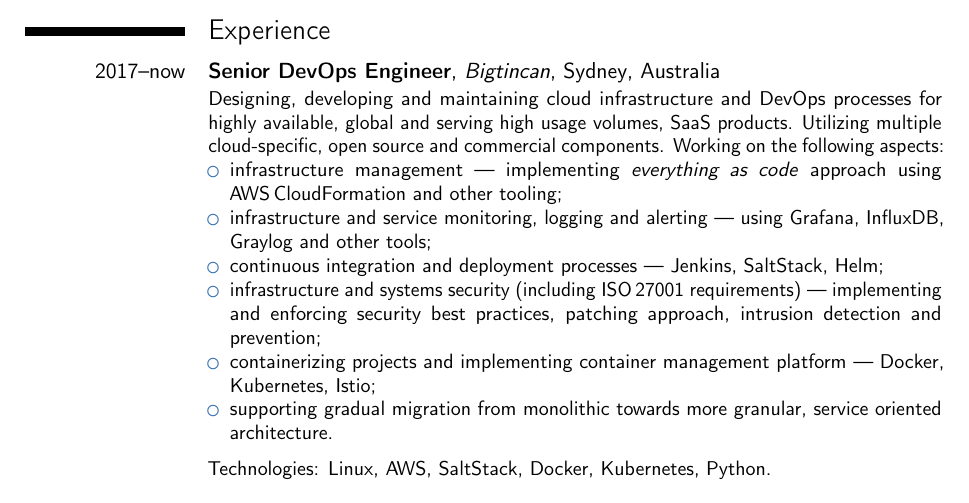
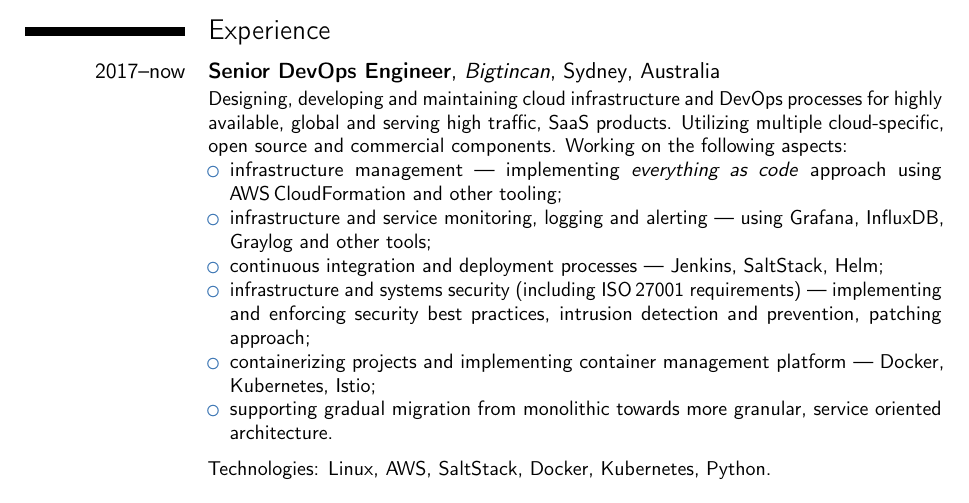
Before and after one commit to jacekszubert/cv, a LaTeX CV (cv.tex): part of page 1 of 3, cut so that both start at the same text. Compiled offline with pdfLaTeX.

Commit message:
small fixes

```diff
--- a/cv.tex
+++ b/cv.tex
@@ -45,14 +45,14 @@
 \section{Experience}
 
 \cventry[1em]{2017--now}{Senior DevOps Engineer}{\href{https://www.bigtincan.com/}{Bigtincan}}{Sydney}{Australia}{%
-    Designing, developing and maintaining cloud infrastructure and DevOps processes for highly available, global and serving high usage volumes, SaaS products. %
+    Designing, developing and maintaining cloud infrastructure and DevOps processes for highly available, global and serving high traffic, SaaS products. %
     Utilizing multiple cloud-specific, open source and commercial components. %
     Working on the following aspects:
 \begin{itemize}
     \item infrastructure management --- implementing \textit{everything as code} approach using AWS\,CloudFormation and other tooling;
     \item infrastructure and service monitoring, logging and alerting --- using Grafana, InfluxDB, Graylog and other tools;
     \item continuous integration and deployment processes --- Jenkins, SaltStack, Helm;
-    \item infrastructure and systems security (including ISO\,27001 requirements) --- implementing and enforcing security best practices, patching approach, intrusion detection and prevention;
+    \item infrastructure and systems security (including ISO\,27001 requirements) --- implementing and enforcing security best practices, intrusion detection and prevention, patching approach;
     \item containerizing projects and implementing container management platform --- Docker, Kubernetes, Istio;
     \item supporting gradual migration from monolithic towards more granular, service oriented architecture.
 \end{itemize}
```
Also changed, not shown: cv.pdf.
